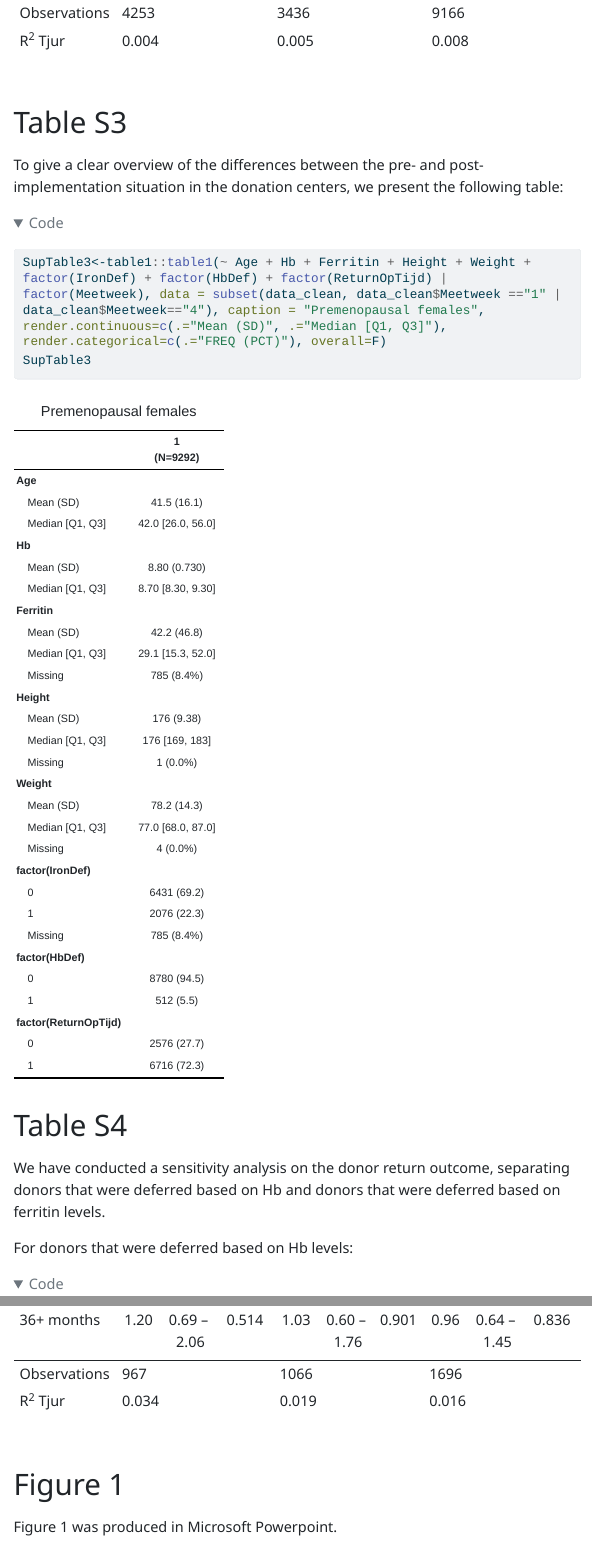
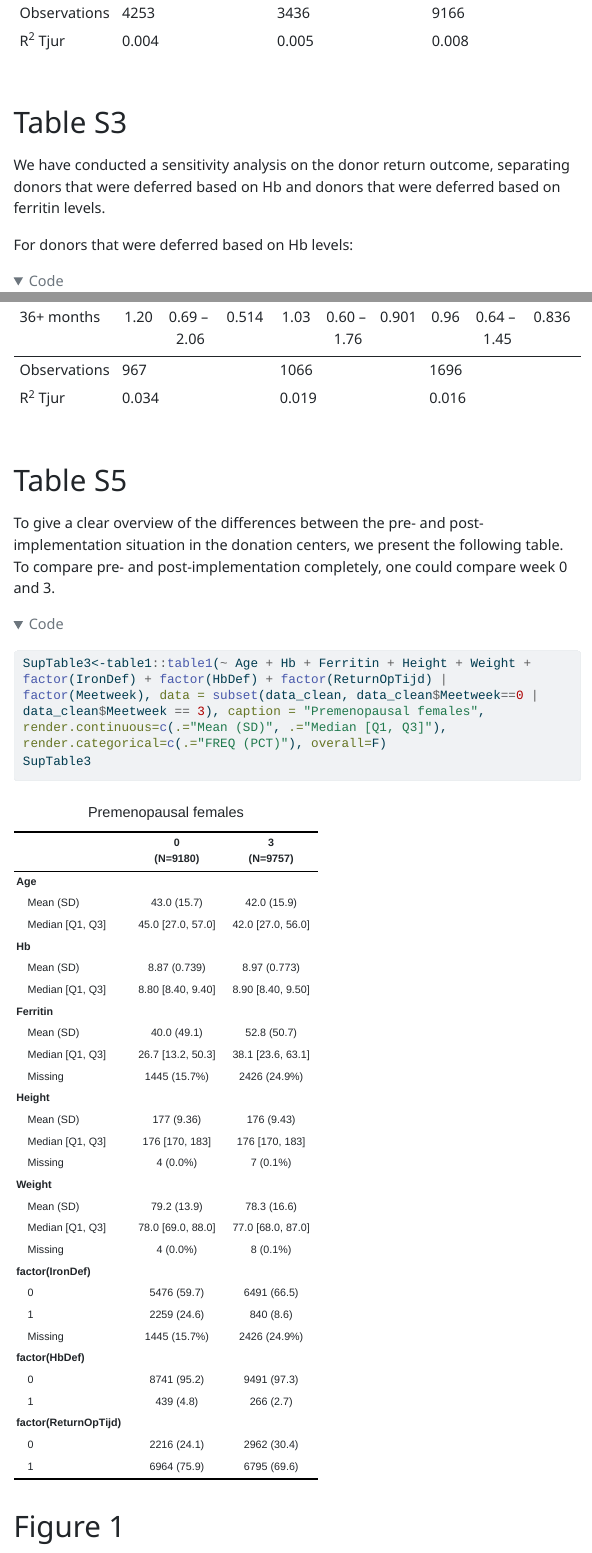
Before and after one commit to aaamberm/FINDEM, a Quarto document (FINDEM_tables_figures.qmd): the page in a window 1100 px wide, from 6820 px down, and a second part further down, joined at a grey line. The pictures show the output file FINDEM_tables_figures.html that the author committed with the source, opened offline; folded parts are opened; menus at the side of the page are left out; long lines of code are wrapped.

Commit message:
updated table s5

````diff
--- a/FINDEM_tables_figures.qmd
+++ b/FINDEM_tables_figures.qmd
@@ -128,6 +128,6 @@ pl <- c(
 tab_model(return_fit_preF_a30, return_fit_postF_a30, return_fitM_a30, pred.labels = pl, dv.labels = c("Pre-menopausal women", "Post-menopausal women", "Men"), show.reflvl = T, title = "Donor return (on time)")
 ```
 
+
+
 # Table S3
-
-To give a clear overview of the differences between the pre- and post-implementation situation in the donation centers, we present the following table:
@@ -136,8 +134,3 @@ To give a clear overview of the differences between the pre- and post-implementa
-SupTable3<-table1::table1(~ Age + Hb + Ferritin + Height + Weight + factor(IronDef) + factor(HbDef) + factor(ReturnOpTijd) | factor(Meetweek), data = subset(data_clean, data_clean$Meetweek =="1" | data_clean$Meetweek=="4"), caption = "Premenopausal females", render.continuous=c(.="Mean (SD)", .="Median [Q1, Q3]"), render.categorical=c(.="FREQ (PCT)"), overall=F)
-SupTable3
-```
-
-# Table S4
 
 We have conducted a sensitivity analysis on the donor return outcome, separating donors that were deferred based on Hb and donors that were deferred based on ferritin levels.
 
@@ -232,6 +226,15 @@ pl <- c(
 
 tab_model(return_fit_preF_MAL, return_fit_postF_MAL, return_fitM_MAL, pred.labels = pl, dv.labels = c("Pre-menopausal women", "Post-menopausal women", "Men"), show.reflvl = T, title = "Donor return (on time) for donors at a rural location")
 ```
+# Table S5
+
+To give a clear overview of the differences between the pre- and post-implementation situation in the donation centers, we present the following table. To compare pre- and post-implementation completely, one could compare week 0 and 3.
+
+```{r}
+SupTable3<-table1::table1(~ Age + Hb + Ferritin + Height + Weight + factor(IronDef) + factor(HbDef) + factor(ReturnOpTijd) | factor(Meetweek), data = subset(data_clean, data_clean$Meetweek==0 | data_clean$Meetweek == 3), caption = "Premenopausal females", render.continuous=c(.="Mean (SD)", .="Median [Q1, Q3]"), render.categorical=c(.="FREQ (PCT)"), overall=F)
+SupTable3
+```
+
 # Figure 1
 
 Figure 1 was produced in Microsoft Powerpoint.
````
Also changed, not shown: FINDEM_tables_figures.html, FINDEM_tables_figures.qmd (7 more changed lines).
